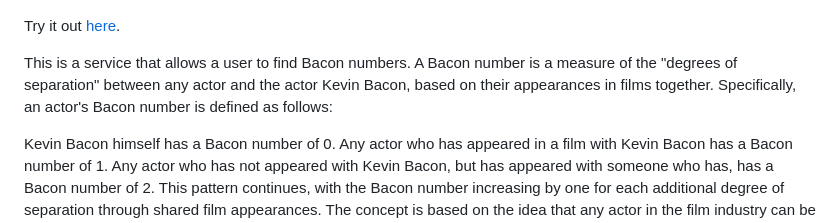
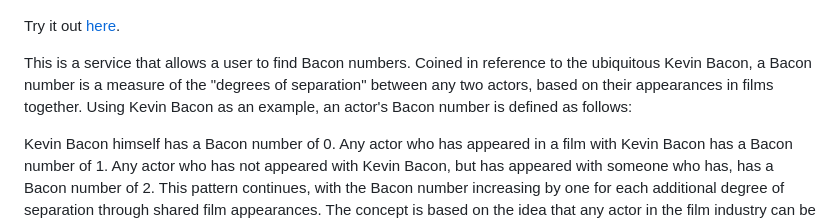
Before and after one commit to aultimus/baconometer, a Markdown page: README.md, the part around the change. GitHub-like rendering.

Commit message:
README: refine intro text to reduce confusion

```diff
--- a/README.md
+++ b/README.md
@@ -5,7 +5,7 @@
 Try it out [here](https://baconometer.foobarcat.com).
 
 This is a service that allows a user to find Bacon numbers.
-A Bacon number is a measure of the "degrees of separation" between any actor and the actor Kevin Bacon, based on their appearances in films together. Specifically, an actor's Bacon number is defined as follows:
+Coined in reference to the ubiquitous Kevin Bacon, a Bacon number is a measure of the "degrees of separation" between any two actors, based on their appearances in films together. Using Kevin Bacon as an example, an actor's Bacon number is defined as follows:
 
 Kevin Bacon himself has a Bacon number of 0.
 Any actor who has appeared in a film with Kevin Bacon has a Bacon number of 1.
```
